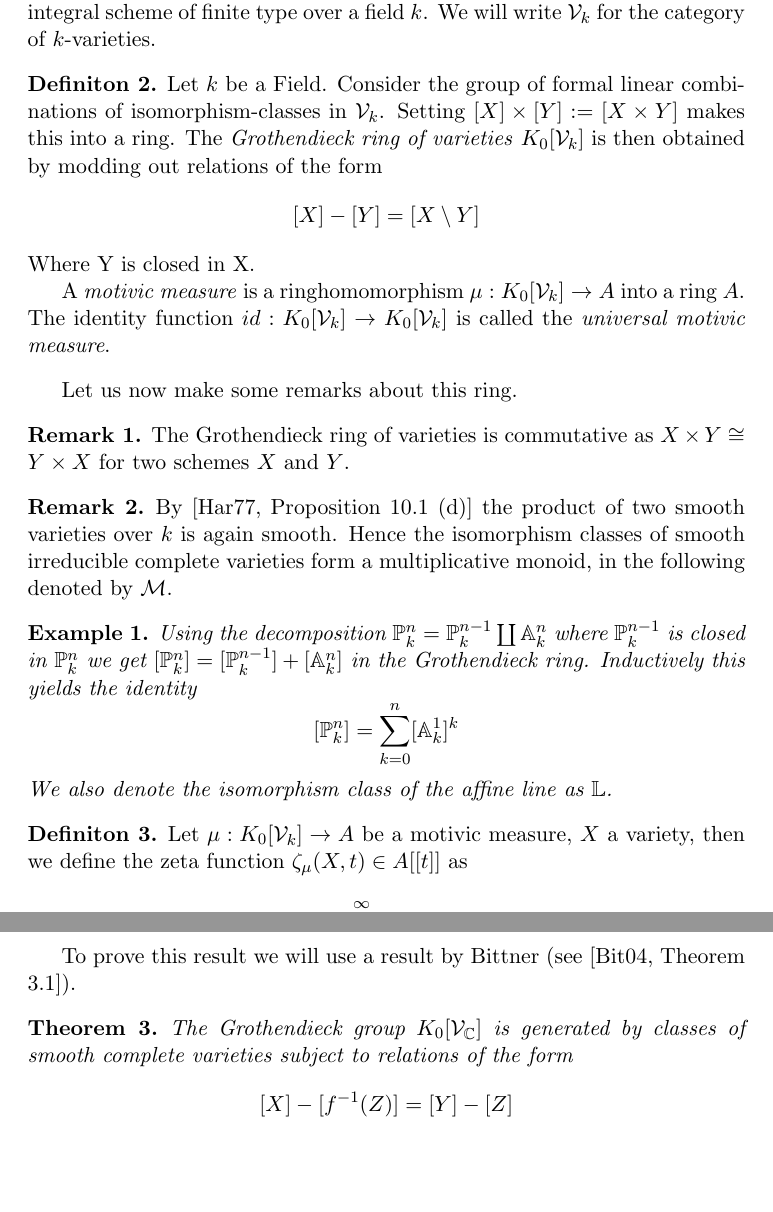
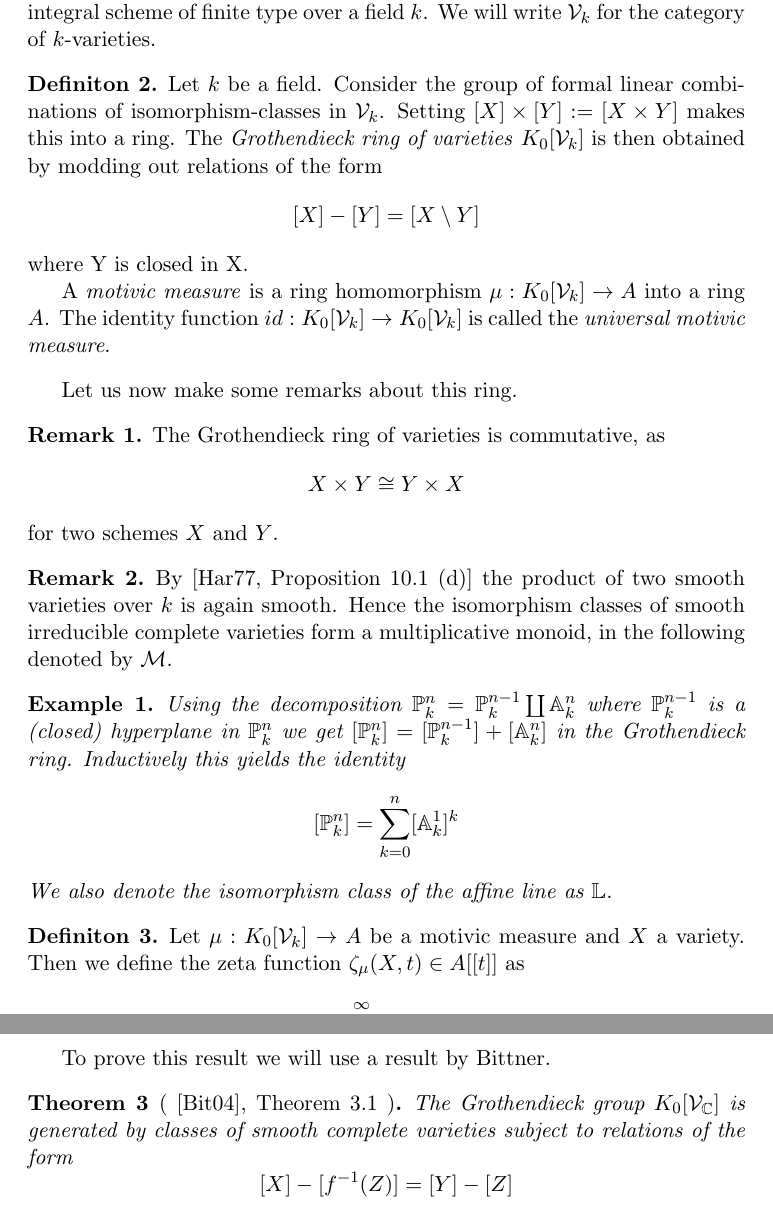
Before and after one commit to mxrth/bachelor-thesis, a LaTeX document (main.tex): two parts of pages 3 and 5 of 5, joined at a grey line, cut so that both start at the same text, the shorter picture padded with empty space. Compiled offline with pdfLaTeX.

Commit message:
Fixed the minor issues of the first feedback

```diff
--- a/main.tex
+++ b/main.tex
@@ -51,23 +51,28 @@
 \end{definition}
 
 \begin{definition}
-    Let $k$ be a Field. Consider the group of formal linear combinations of isomorphism-classes in $\mathcal{V}_k$.
+    Let $k$ be a field. Consider the group of formal linear combinations of isomorphism-classes in $\mathcal{V}_k$.
     Setting $[X] \times [Y] := [X \times Y]$ makes this into a ring.
     The \emph{Grothendieck ring of varieties} $\gring$ is then obtained by modding out relations of the form
     \[
         [X] - [Y] = [X \setminus Y]
     \]
-    Where Y is closed in X.
+    where Y is closed in X.
 
-    A \emph{motivic measure} is a ringhomomorphism $\mu: \gring \to A$ into a ring $A$. The identity function
+    A \emph{motivic measure} is a ring homomorphism $\mu: \gring \to A$ into a ring $A$. The identity function
     $id: \gring \to \gring$ is called the \emph{universal motivic measure}.
 \end{definition}
 
 Let us now make some remarks about this ring.
 %XXX: needed?
 \begin{remark}
-    The Grothendieck ring of varieties is commutative as $X \times Y \cong Y \times X$ for two schemes $X$ and $Y$.
+    The Grothendieck ring of varieties is commutative, as
+    \[
+        X \times Y \cong Y \times X
+    \]
+    for two schemes $X$ and $Y$.
 \end{remark}
+
 \begin{remark}
     By \cite[Proposition 10.1 (d)]{Ha} the product of two smooth varieties over $k$ is again smooth. Hence the isomorphism classes of smooth
     irreducible complete varieties form a multiplicative monoid, in the following denoted by $\mathcal{M}$.
@@ -75,8 +80,8 @@ Let us now make some remarks about this ring.
 
 \begin{example}
     \label{projSum}
-    Using the decomposition $\mathbb{P}_k^n = \mathbb{P}_k^{n-1} \coprod \mathbb{A}_k^n$ where $\mathbb{P}_k^{n-1}$ is closed in $\mathbb{P}_k^n$
-    we get $[\mathbb{P}_k^n] = [\mathbb{P}_k^{n-1}] + [\mathbb{A}_k^n]$ in the Grothendieck ring.
+    Using the decomposition $\mathbb{P}_k^n = \mathbb{P}_k^{n-1} \coprod \mathbb{A}_k^n$ where $\mathbb{P}_k^{n-1}$ is a (closed) hyperplane
+    in $\mathbb{P}_k^n$  we get $[\mathbb{P}_k^n] = [\mathbb{P}_k^{n-1}] + [\mathbb{A}_k^n]$ in the Grothendieck ring.
     Inductively this yields the identity
     \[
         [\mathbb{P}_k^n] = \sum_{k=0}^n [\mathbb{A}_k^1]^k
@@ -92,7 +97,7 @@ Let us now make some remarks about this ring.
 %XXX: keep the _k subscripts when writing A_k^n and P_k^n?
 
 \begin{definition}
-    Let $\mu: \gring \to A$ be a motivic measure, $X$ a variety, then we define the zeta function $\zeta_{\mu}(X,t) \in A[[t]]$ as
+    Let $\mu: \gring \to A$ be a motivic measure and $X$ a variety. Then we define the zeta function $\zeta_{\mu}(X,t) \in A[[t]]$ as
     \[
         \zeta_{\mu}(X,t) := \sum_{n=0}^\infty \mu([Sym^n(X)])t^n
     \]
@@ -145,12 +150,12 @@ The first important result on the way to prove this is a structure theorem for $
     \]
 \end{theorem}
 
-To prove this result we will use a result by Bittner (see \cite[Theorem 3.1]{Bittner}).
+To prove this result we will use a result by Bittner.
 
 %XXX: more about blowups?
 %XXX: which formulation is nicer: bittner or LL (used here)
 %XXX: switch order? first this theorem on structure of the grothendieck ring, then present the first main theorem
-\begin{theorem}
+\begin{theorem}[\cite{Bittner}, Theorem 3.1 ] %TODO: figure out why there is a space before the \cite
     %XXX: possible different formulation: "\gring is, as an abelian group, is generated..."
     The Grothendieck group $\gring[\mathbb{C}]$ is generated by classes of smooth complete varieties subject to relations of the form
     \[
```
Also changed, not shown: main.pdf, main.tex (4 more changed lines).
